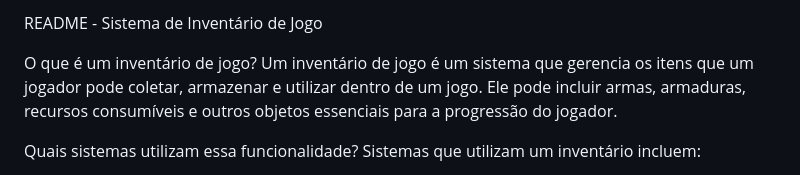
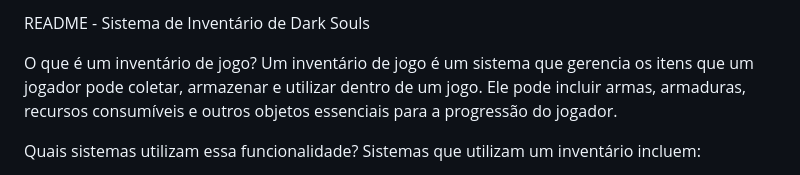
Before and after one commit to Batathin/Invent-rioDK, a Markdown page: README.md, the part around the change. Rendered like a GitHub page.

```diff
--- a/README.md
+++ b/README.md
@@ -1,4 +1,4 @@
-README - Sistema de Inventário de Jogo
+README - Sistema de Inventário de Dark Souls
 
 O que é um inventário de jogo?
 Um inventário de jogo é um sistema que gerencia os itens que um jogador pode coletar, armazenar e utilizar dentro de um jogo. Ele pode incluir armas, armaduras, recursos consumíveis e outros objetos essenciais para a progressão do jogador.
```
